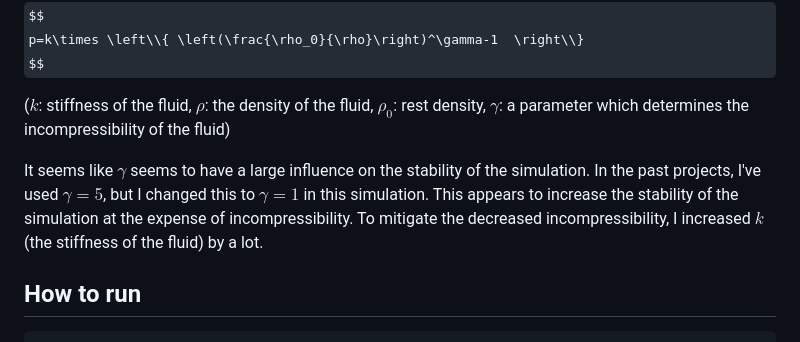
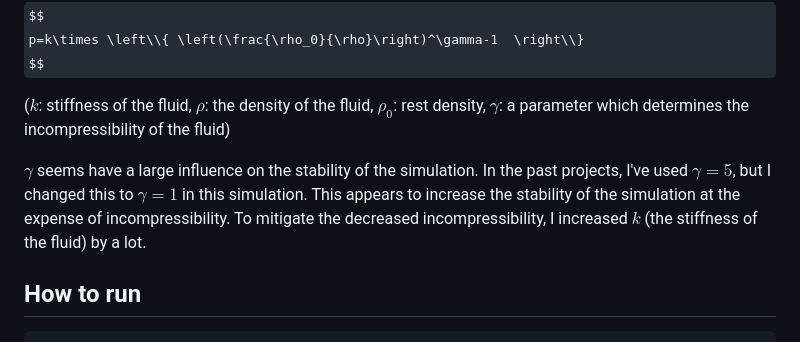
Before and after one commit to matsuoka-601/Splash, a Markdown page: README.md, the part around the change. GitHub-like rendering; some formulas as TeX source.

````diff
--- a/README.md
+++ b/README.md
@@ -35,7 +35,7 @@ $$
 
 ($k$: stiffness of the fluid, $\rho$: the density of the fluid, $\rho_0$: rest density, $\gamma$: a parameter which determines the incompressibility of the fluid)
 
-It seems like $\gamma$ seems to have a large influence on the stability of the simulation. In the past projects, I've used $\gamma=5$, but I changed this to $\gamma=1$ in this simulation. This appears to increase the stability of the simulation at the expense of incompressibility. To mitigate the decreased incompressibility, I increased $k$ (the stiffness of the fluid) by a lot.
+$\gamma$ seems have a large influence on the stability of the simulation. In the past projects, I've used $\gamma=5$, but I changed this to $\gamma=1$ in this simulation. This appears to increase the stability of the simulation at the expense of incompressibility. To mitigate the decreased incompressibility, I increased $k$ (the stiffness of the fluid) by a lot.
 ## How to run
 ```
 npm install
````
